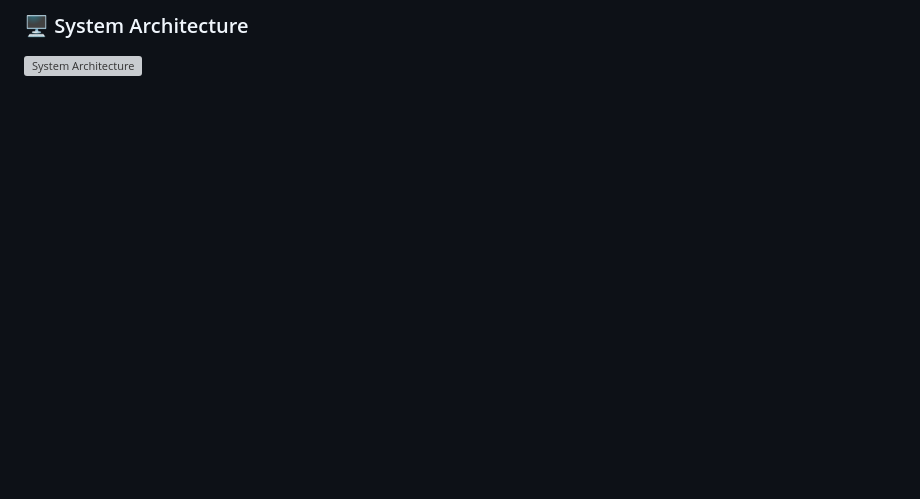
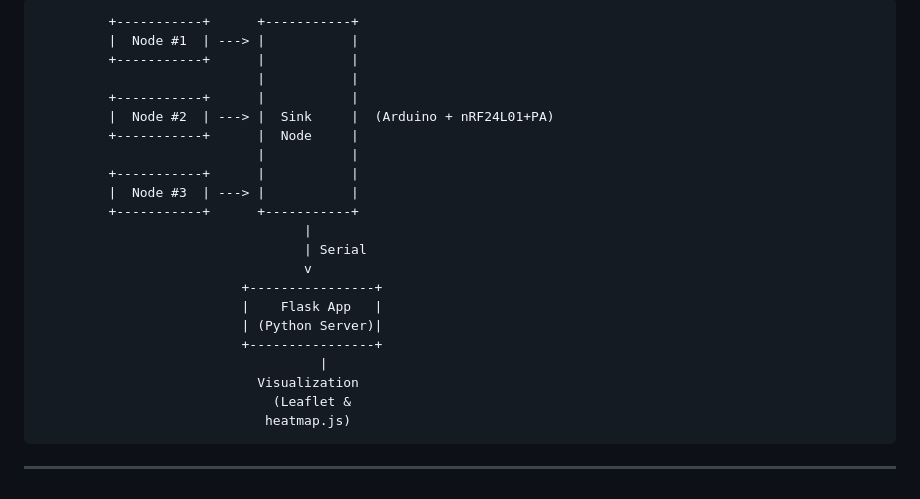
Before and after one commit to O7Furkan17/SensorNetworks-25, a Markdown page: README.md, the part around the change printed below. Drawn GitHub-style; blank space fills up the shorter version; grey boxes are pictures that could not be loaded.

````diff
--- a/README.md
+++ b/README.md
@@ -132,3 +136,26 @@ This project is licensed under the **MIT License**.
 
-### 🖥️ System Architecture
-![System Architecture](https://via.placeholder.com/800x400?text=System+Architecture+Diagram)
+```plaintext
+         +-----------+      +-----------+
+         |  Node #1  | ---> |           |
+         +-----------+      |           |
+                            |           |
+         +-----------+      |           |
+         |  Node #2  | ---> |  Sink     |  (Arduino + nRF24L01+PA)
+         +-----------+      |  Node     |
+                            |           |
+         +-----------+      |           |
+         |  Node #3  | ---> |           |
+         +-----------+      +-----------+
+                                  |
+                                  | Serial
+                                  v
+                          +----------------+
+                          |    Flask App   |
+                          | (Python Server)|
+                          +----------------+
+                                    |
+                            Visualization
+                              (Leaflet &
+                             heatmap.js)
+```
+---
````
Also changed, not shown: other parts of README.md (+5 -1 lines).
